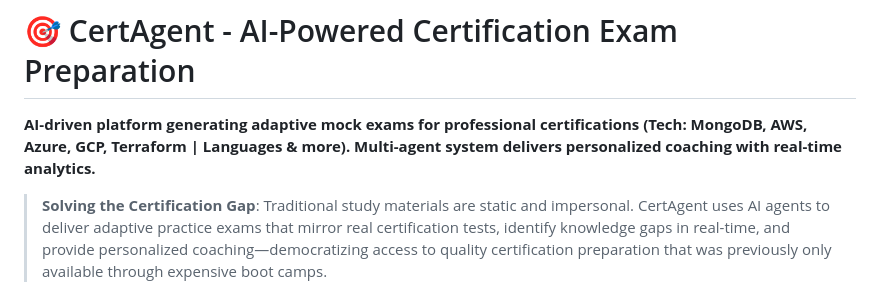
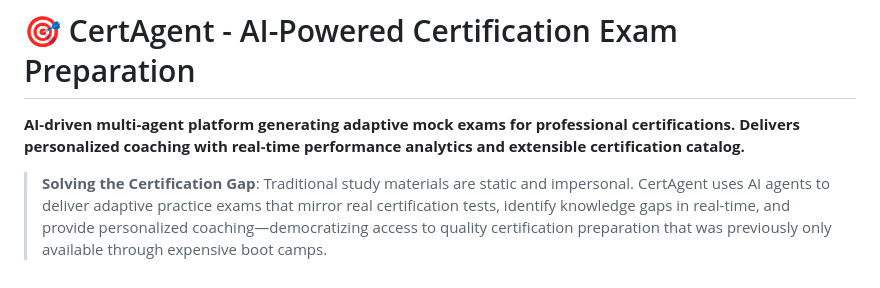
Before and after one commit to tsognong/ai-certification-prep-assistant, a Markdown page: README.md, the part around the change. GitHub-like rendering.

Commit message:
docs: remove specific cert examples to avoid limiting applicability

```diff
--- a/README.md
+++ b/README.md
@@ -1,6 +1,6 @@
 # 🎯 CertAgent - AI-Powered Certification Exam Preparation
 
-**AI-driven platform generating adaptive mock exams for professional certifications (Tech: MongoDB, AWS, Azure, GCP, Terraform | Languages & more). Multi-agent system delivers personalized coaching with real-time analytics.**
+**AI-driven multi-agent platform generating adaptive mock exams for professional certifications. Delivers personalized coaching with real-time performance analytics and extensible certification catalog.**
 
 > **Solving the Certification Gap**: Traditional study materials are static and impersonal. CertAgent uses AI agents to deliver adaptive practice exams that mirror real certification tests, identify knowledge gaps in real-time, and provide personalized coaching—democratizing access to quality certification preparation that was previously only available through expensive boot camps.
 
```
